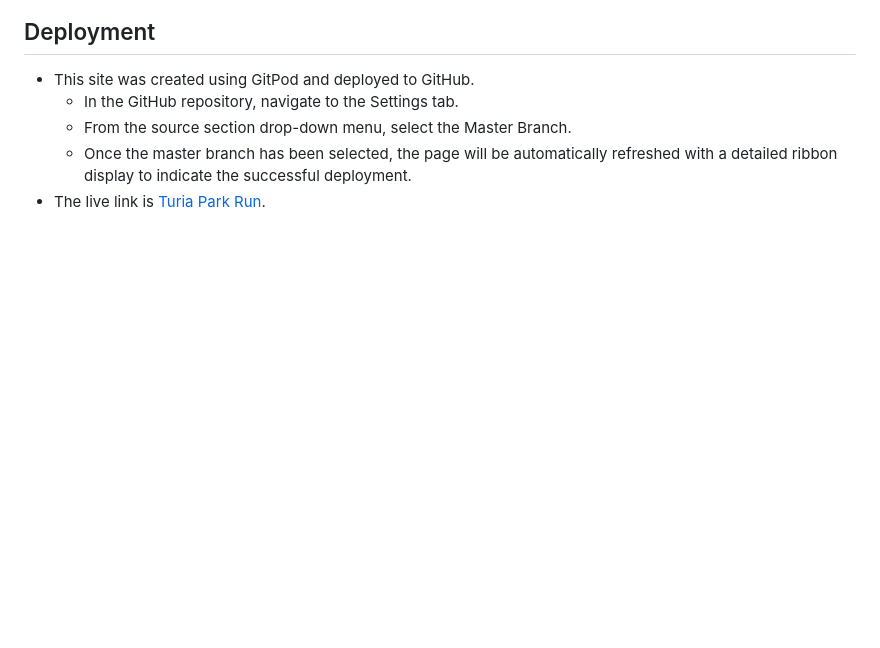
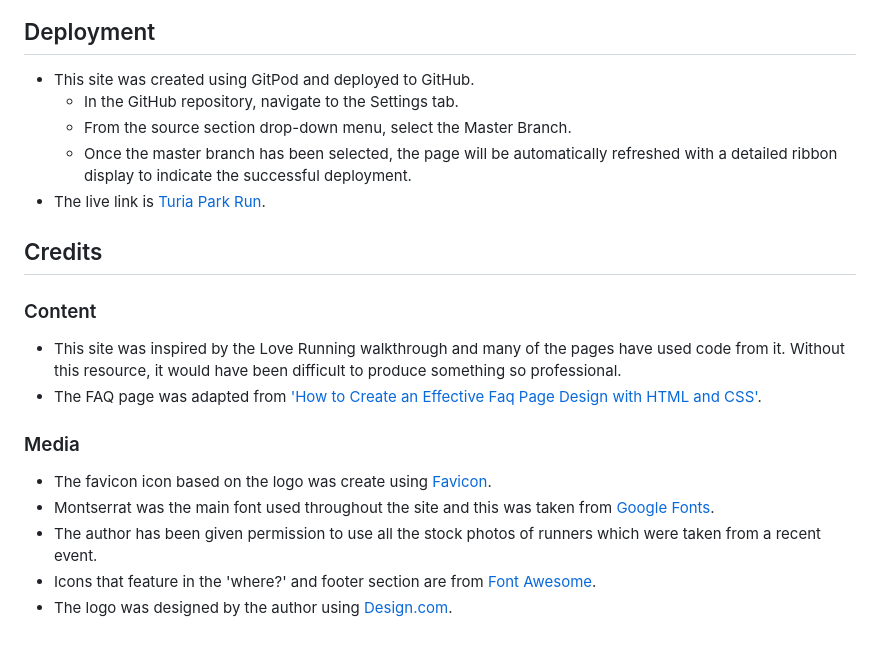
Before and after one commit to jdohertydev/turia-park-run, a Markdown page: README.md, the part around the change. GitHub-like rendering; blank space fills up the shorter version.

Commit message:
Add credit content

```diff
--- a/README.md
+++ b/README.md
@@ -121,3 +121,17 @@ The purpose of this website is to inform potential runners of the event e.g. dat
     * From the source section drop-down menu, select the Master Branch.
     * Once the master branch has been selected, the page will be automatically refreshed with a detailed ribbon display to indicate the successful deployment.
 * The live link is [Turia Park Run](https://github.com/jdohertydev/turia-park-run).
+
+## Credits
+
+### Content
+* This site was inspired by the Love Running walkthrough and many of the pages have used code from it. Without this resource, it would have been difficult to produce something so professional.
+* The FAQ page was adapted from ['How to Create an Effective Faq Page Design with HTML and CSS'](https://www.youtube.com/watch?v=6U-8kIx2oMk).
+
+### Media
+
+* The favicon icon based on the logo was create using [Favicon](https://favicon.io/favicon-converter/).
+* Montserrat was the main font used throughout the site and this was taken from [Google Fonts]( https://fonts.google.com/).
+* The author has been given permission to use all the stock photos of runners which were taken from a recent event.
+* Icons that feature in the 'where?' and footer section are from [Font Awesome]( https://fontawesome.com/).
+* The logo was designed by the author using [Design.com](https://www.design.com/).
```
